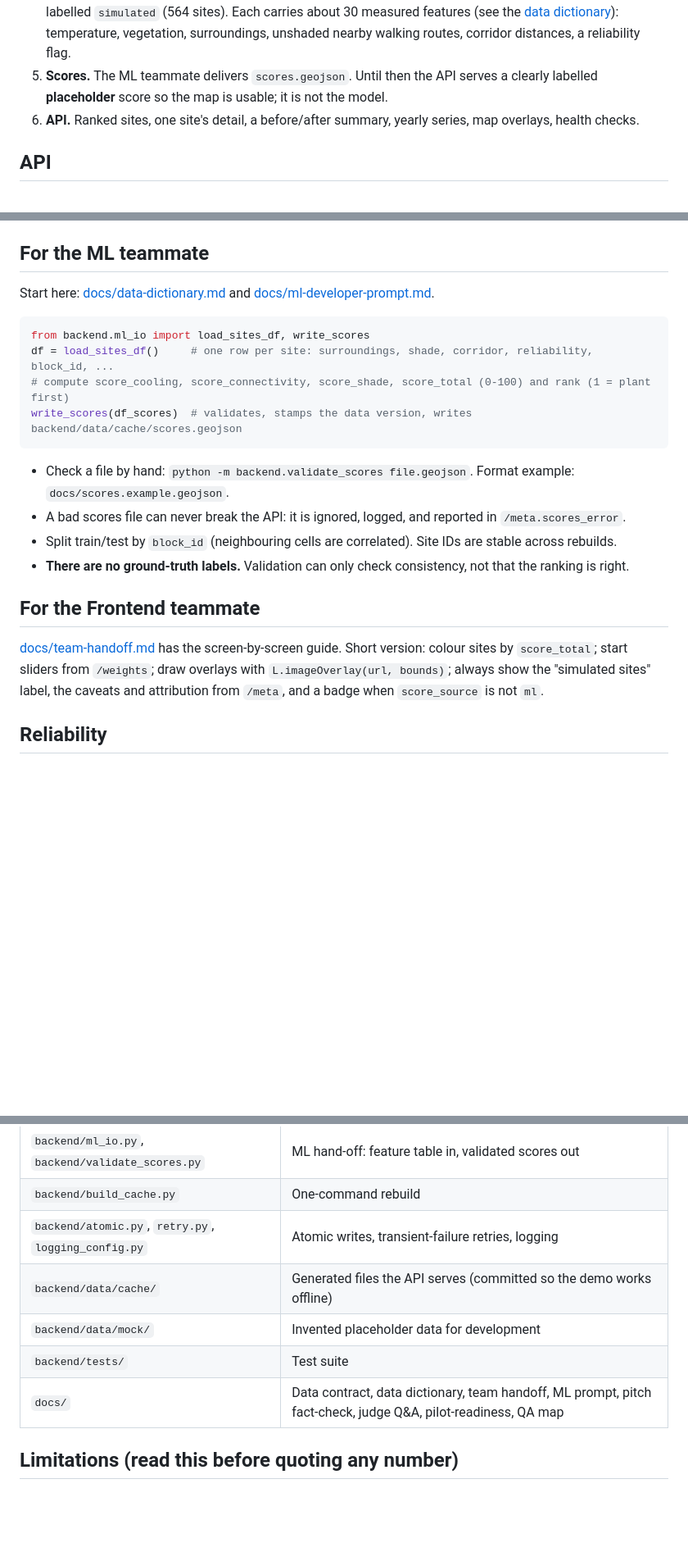
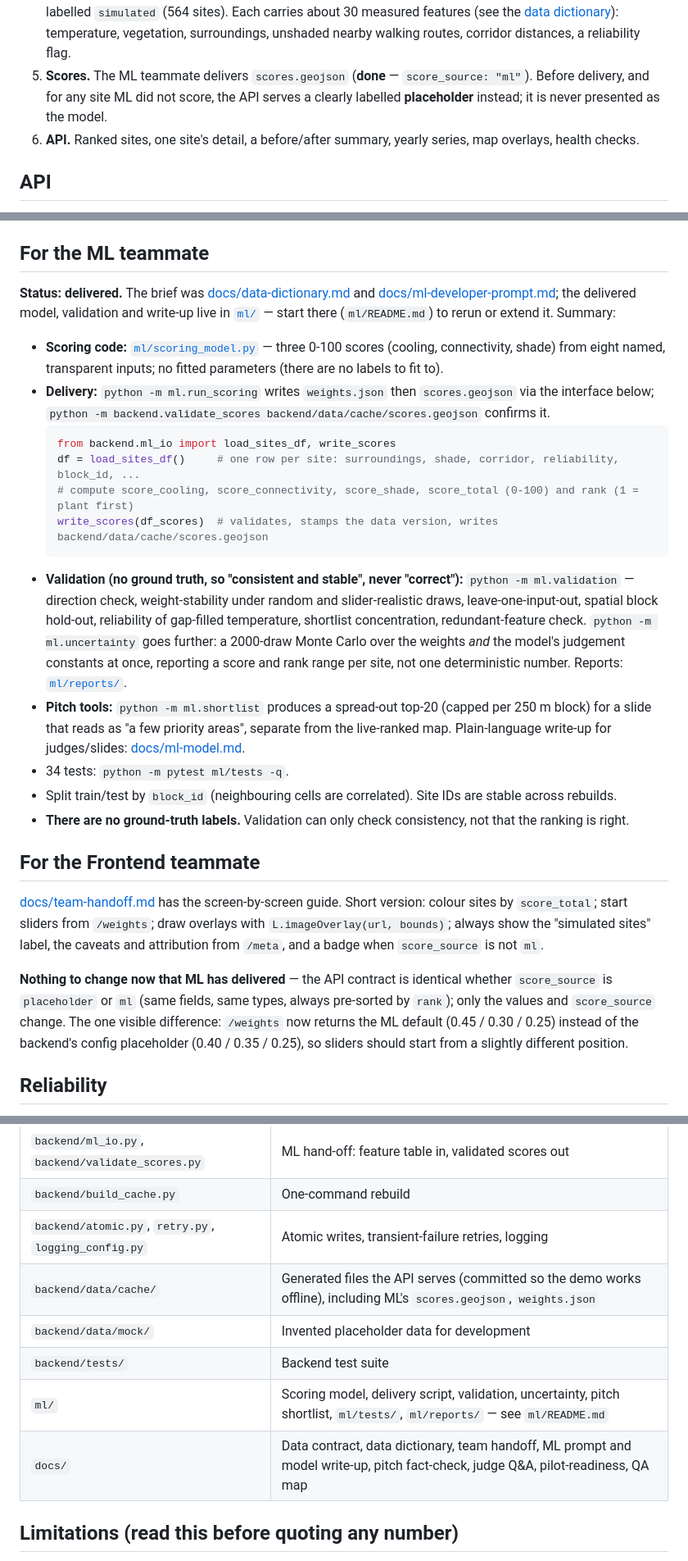
Before and after one commit to mpip0505/simedarbyhackathon, a Markdown page: README.md, 3 parts joined by grey strips. Shown at 82% size. Drawn GitHub-style; blank space fills up the shorter version.

````diff
--- a/README.md
+++ b/README.md
@@ -56,8 +60,8 @@ curl localhost:8000/health/deep                                       # checks e
 4. **Candidate sites.** 30 m grid cells on open land and non-park corridor land, minus buildings and roads, labelled
    `simulated` (564 sites). Each carries about 30 measured features (see the [data dictionary](docs/data-dictionary.md)):
    temperature, vegetation, surroundings, unshaded nearby walking routes, corridor distances, a reliability flag.
-5. **Scores.** The ML teammate delivers `scores.geojson`. Until then the API serves a clearly labelled **placeholder**
-   score so the map is usable; it is not the model.
+5. **Scores.** The ML teammate delivers `scores.geojson` (**done** — `score_source: "ml"`). Before delivery, and for
+   any site ML did not score, the API serves a clearly labelled **placeholder** instead; it is never presented as the model.
 6. **API.** Ranked sites, one site's detail, a before/after summary, yearly series, map overlays, health checks.
 
 ## API
@@ -95,15 +99,30 @@ Builds are deterministic: a full rebuild from a fresh download reproduced the co
 `backend/data/cache/build_info.json` records when OSM and satellite data were really fetched.
 
 ## For the ML teammate
-Start here: [docs/data-dictionary.md](docs/data-dictionary.md) and [docs/ml-developer-prompt.md](docs/ml-developer-prompt.md).
-```python
-from backend.ml_io import load_sites_df, write_scores
-df = load_sites_df()     # one row per site: surroundings, shade, corridor, reliability, block_id, ...
-# compute score_cooling, score_connectivity, score_shade, score_total (0-100) and rank (1 = plant first)
-write_scores(df_scores)  # validates, stamps the data version, writes backend/data/cache/scores.geojson
-```
-- Check a file by hand: `python -m backend.validate_scores file.geojson`. Format example: `docs/scores.example.geojson`.
-- A bad scores file can never break the API: it is ignored, logged, and reported in `/meta.scores_error`.
+**Status: delivered.** The brief was [docs/data-dictionary.md](docs/data-dictionary.md) and
+[docs/ml-developer-prompt.md](docs/ml-developer-prompt.md); the delivered model, validation and write-up live in
+[`ml/`](ml/) — start there (`ml/README.md`) to rerun or extend it. Summary:
+
+- **Scoring code:** [`ml/scoring_model.py`](ml/scoring_model.py) — three 0-100 scores (cooling, connectivity, shade)
+  from eight named, transparent inputs; no fitted parameters (there are no labels to fit to).
+- **Delivery:** `python -m ml.run_scoring` writes `weights.json` then `scores.geojson` via the interface below;
+  `python -m backend.validate_scores backend/data/cache/scores.geojson` confirms it.
+  ```python
+  from backend.ml_io import load_sites_df, write_scores
+  df = load_sites_df()     # one row per site: surroundings, shade, corridor, reliability, block_id, ...
+  # compute score_cooling, score_connectivity, score_shade, score_total (0-100) and rank (1 = plant first)
+  write_scores(df_scores)  # validates, stamps the data version, writes backend/data/cache/scores.geojson
+  ```
+- **Validation (no ground truth, so "consistent and stable", never "correct"):** `python -m ml.validation` —
+  direction check, weight-stability under random and slider-realistic draws, leave-one-input-out, spatial block
+  hold-out, reliability of gap-filled temperature, shortlist concentration, redundant-feature check.
+  `python -m ml.uncertainty` goes further: a 2000-draw Monte Carlo over the weights *and* the model's judgement
+  constants at once, reporting a score and rank range per site, not one deterministic number. Reports:
+  [`ml/reports/`](ml/reports/).
+- **Pitch tools:** `python -m ml.shortlist` produces a spread-out top-20 (capped per 250 m block) for a slide that
+  reads as "a few priority areas", separate from the live-ranked map. Plain-language write-up for judges/slides:
+  [docs/ml-model.md](docs/ml-model.md).
+- 34 tests: `python -m pytest ml/tests -q`.
 - Split train/test by `block_id` (neighbouring cells are correlated). Site IDs are stable across rebuilds.
 - **There are no ground-truth labels.** Validation can only check consistency, not that the ranking is right.
 
@@ -111,6 +130,11 @@ write_scores(df_scores)  # validates, stamps the data version, writes backend/da
 [docs/team-handoff.md](docs/team-handoff.md) has the screen-by-screen guide. Short version: colour sites by
 `score_total`; start sliders from `/weights`; draw overlays with `L.imageOverlay(url, bounds)`; always show the
 "simulated sites" label, the caveats and attribution from `/meta`, and a badge when `score_source` is not `ml`.
+
+**Nothing to change now that ML has delivered** — the API contract is identical whether `score_source` is
+`placeholder` or `ml` (same fields, same types, always pre-sorted by `rank`); only the values and `score_source`
+change. The one visible difference: `/weights` now returns the ML default (0.45 / 0.30 / 0.25) instead of the
+backend's config placeholder (0.40 / 0.35 / 0.25), so sliders should start from a slightly different position.
 
 ## Reliability
 - **Offline by design.** The demo needs only the committed cache. The API never imports Earth Engine or OSM libraries
@@ -154,10 +179,11 @@ they are exercised by `python -m backend.build_cache` with your login.
 | `backend/ml_io.py`, `backend/validate_scores.py` | ML hand-off: feature table in, validated scores out |
 | `backend/build_cache.py` | One-command rebuild |
 | `backend/atomic.py`, `retry.py`, `logging_config.py` | Atomic writes, transient-failure retries, logging |
-| `backend/data/cache/` | Generated files the API serves (committed so the demo works offline) |
+| `backend/data/cache/` | Generated files the API serves (committed so the demo works offline), including ML's `scores.geojson`, `weights.json` |
 | `backend/data/mock/` | Invented placeholder data for development |
-| `backend/tests/` | Test suite |
-| `docs/` | Data contract, data dictionary, team handoff, ML prompt, pitch fact-check, judge Q&A, pilot-readiness, QA map |
+| `backend/tests/` | Backend test suite |
+| `ml/` | Scoring model, delivery script, validation, uncertainty, pitch shortlist, `ml/tests/`, `ml/reports/` — see `ml/README.md` |
+| `docs/` | Data contract, data dictionary, team handoff, ML prompt and model write-up, pitch fact-check, judge Q&A, pilot-readiness, QA map |
 
 ## Limitations (read this before quoting any number)
 - **Simulated sites.** 30 m cells on OSM open land, not a real planting list. OSM tags little undeveloped land in the
````
Also changed, not shown: other parts of README.md (+8 -1 lines), docs/judge-qa.md (+27 -11 lines), docs/team-handoff.md (+10 -2 lines).
